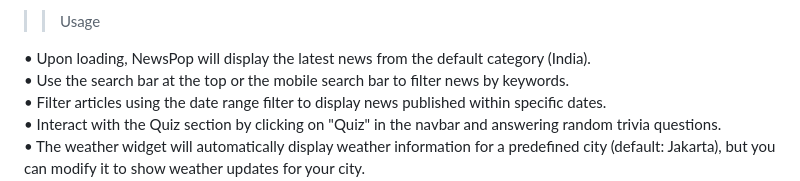
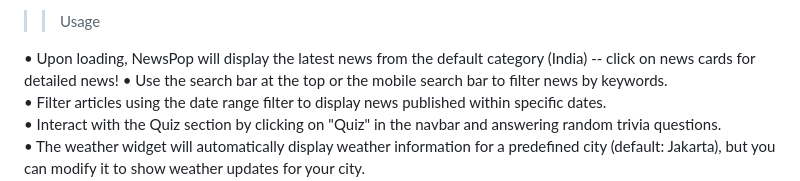
Before and after one commit to mansha-02/NewsApp, a Markdown page: README.md, the part around the change. Drawn GitHub-style.

```diff
--- a/README.md
+++ b/README.md
@@ -34,7 +34,7 @@ const WEATHER_API_KEY = 'your-openweatherapi-key';
 
 >>Usage
 
-• Upon loading, NewsPop will display the latest news from the default category (India).
+• Upon loading, NewsPop will display the latest news from the default category (India) -- click on news cards for detailed news!
 • Use the search bar at the top or the mobile search bar to filter news by keywords.
 • Filter articles using the date range filter to display news published within specific dates.
 • Interact with the Quiz section by clicking on "Quiz" in the navbar and answering random trivia questions.
```
